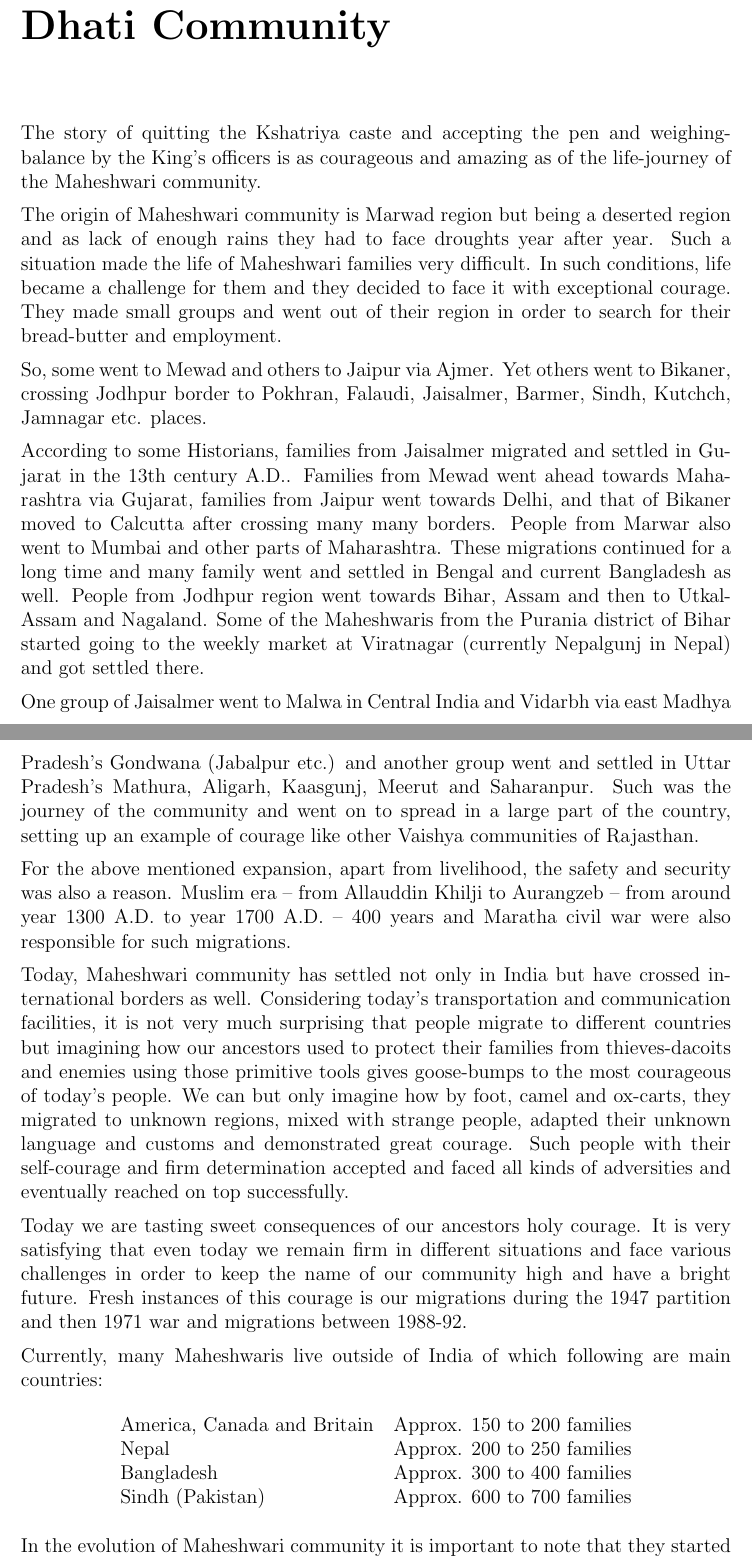
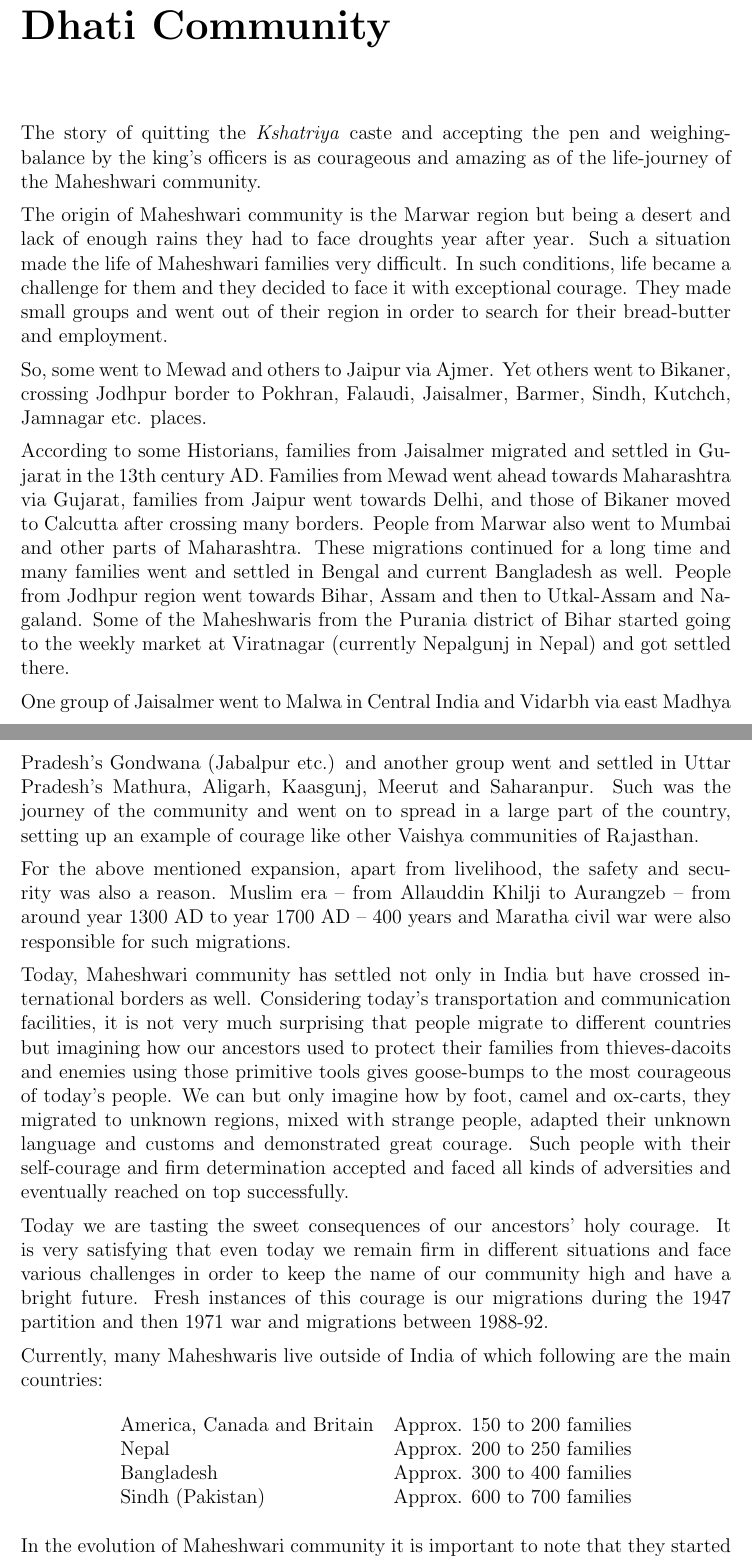
Before and after one commit to ketancmaheshwari/dhati-book, a LaTeX thesis (main.tex, which reads chap02.tex): two parts of pages 10 and 11 of 156, joined at a grey line, cut so that both start at the same text. Compiled offline with pdfLaTeX.

Commit message:
revised chap2

```diff
--- a/chap02.tex
+++ b/chap02.tex
@@ -1,22 +1,62 @@
 \chapter{Amazing Life-Journey of the Dhati Community}
 \chaptermark{Life-journey}
-The story of quitting the Kshatriya caste and accepting the pen and weighing-balance by the King's officers is as courageous and amazing as of the life-journey of the Maheshwari community.
+The story of quitting the \textit{Kshatriya} caste and accepting the pen and
+weighing-balance by the king's officers is as courageous and amazing as of the
+life-journey of the Maheshwari community.
 
-The origin of Maheshwari community is Marwad region but being a deserted region and as lack of enough rains they had to face droughts year after year. Such a situation made the life of Maheshwari families very difficult. In such conditions, life became a challenge for them and they decided to face it with exceptional courage. They made small groups and went out of their region in order to search for their bread-butter and employment.
+The origin of Maheshwari community is the Marwar region but being a desert and
+lack of enough rains they had to face droughts year after year. Such a
+situation made the life of Maheshwari families very difficult. In such
+conditions, life became a challenge for them and they decided to face it with
+exceptional courage. They made small groups and went out of their region in
+order to search for their bread-butter and employment.
 
-So, some went to Mewad and others to Jaipur via Ajmer. Yet others went to Bikaner, crossing Jodhpur border to Pokhran, Falaudi, Jaisalmer, Barmer, Sindh, Kutchch, Jamnagar etc. places.
+So, some went to Mewad and others to Jaipur via Ajmer. Yet others went to
+Bikaner, crossing Jodhpur border to Pokhran, Falaudi, Jaisalmer, Barmer, Sindh,
+Kutchch, Jamnagar etc. places.
 
-According to some Historians, families from Jaisalmer migrated and settled in Gujarat in the 13th century A.D.. Families from Mewad went ahead towards Maharashtra via Gujarat, families from Jaipur went towards Delhi, and that of Bikaner moved to Calcutta after crossing many many borders. People from Marwar also went to Mumbai and other parts of Maharashtra. These migrations continued for a long time and many family went and settled in Bengal and current Bangladesh as well. People from Jodhpur region went towards Bihar, Assam and then to Utkal-Assam and Nagaland. Some of the Maheshwaris from the Purania district of Bihar started going to the weekly market at Viratnagar (currently Nepalgunj in Nepal) and got settled there.
+According to some Historians, families from Jaisalmer migrated and settled in
+Gujarat in the 13th century AD. Families from Mewad went ahead towards
+Maharashtra via Gujarat, families from Jaipur went towards Delhi, and those of
+Bikaner moved to Calcutta after crossing many borders. People from Marwar also
+went to Mumbai and other parts of Maharashtra. These migrations continued for a
+long time and many families went and settled in Bengal and current Bangladesh
+as well. People from Jodhpur region went towards Bihar, Assam and then to
+Utkal-Assam and Nagaland. Some of the Maheshwaris from the Purania district of
+Bihar started going to the weekly market at Viratnagar (currently Nepalgunj in
+Nepal) and got settled there.
 
-One group of Jaisalmer went to Malwa in Central India and Vidarbh via east Madhya Pradesh's Gondwana (Jabalpur etc.) and another group went and settled in Uttar Pradesh's Mathura, Aligarh, Kaasgunj, Meerut and Saharanpur. Such was the journey of the community and went on to spread in a large part of the country, setting up an example of courage like other Vaishya communities of Rajasthan.
+One group of Jaisalmer went to Malwa in Central India and Vidarbh via east
+Madhya Pradesh's Gondwana (Jabalpur etc.) and another group went and settled in
+Uttar Pradesh's Mathura, Aligarh, Kaasgunj, Meerut and Saharanpur. Such was the
+journey of the community and went on to spread in a large part of the country,
+setting up an example of courage like other Vaishya communities of
+Rajasthan.
 
-For the above mentioned expansion, apart from livelihood, the safety and security was also a reason. Muslim era -- from Allauddin Khilji to Aurangzeb -- from around year 1300 A.D. to year 1700 A.D. -- 400 years and Maratha civil war were also responsible for such migrations.
+For the above mentioned expansion, apart from livelihood, the safety and
+security was also a reason. Muslim era -- from Allauddin Khilji to Aurangzeb --
+from around year 1300 AD to year 1700 AD -- 400 years and Maratha civil war
+were also responsible for such migrations.
 
-Today, Maheshwari community has settled not only in India but have crossed international borders as well. Considering today's transportation and communication facilities, it is not very much surprising that people migrate to different countries but imagining how our ancestors used to protect their families from thieves-dacoits and enemies using those primitive tools gives goose-bumps to the most courageous of today's people. We can but only imagine how by foot, camel and ox-carts, they migrated to unknown regions, mixed with strange people, adapted their unknown language and customs and demonstrated great courage. Such people with their self-courage and firm determination accepted and faced all kinds of adversities and eventually reached on top successfully.
+Today, Maheshwari community has settled not only in India but have crossed
+international borders as well. Considering today's transportation and
+communication facilities, it is not very much surprising that people migrate to
+different countries but imagining how our ancestors used to protect their
+families from thieves-dacoits and enemies using those primitive tools gives
+goose-bumps to the most courageous of today's people. We can but only imagine
+how by foot, camel and ox-carts, they migrated to unknown regions, mixed with
+strange people, adapted their unknown language and customs and demonstrated
+great courage. Such people with their self-courage and firm determination
+accepted and faced all kinds of adversities and eventually reached on top
+successfully.
 
-Today we are tasting sweet consequences of our ancestors holy courage. It is very satisfying that even today we remain firm in different situations and face various challenges in order to keep the name of our community high and have a bright future. Fresh instances of this courage is our migrations during the 1947 partition and then 1971 war and migrations between 1988-92.
+Today we are tasting the sweet consequences of our ancestors' holy courage. It
+is very satisfying that even today we remain firm in different situations and
+face various challenges in order to keep the name of our community high and
+have a bright future. Fresh instances of this courage is our migrations during
+the 1947 partition and then 1971 war and migrations between 1988-92.
 
-Currently, many Maheshwaris live outside of India of which following are main countries:
+Currently, many Maheshwaris live outside of India of which following are the main countries:
 \begin{center}
 % use packages: array
 \begin{tabular}{ll}
@@ -27,4 +67,5 @@ Sindh (Pakistan) & Approx. 600 to 700 families
 \end{tabular}
 \end{center}
 
-In the evolution of Maheshwari community it is important to note that they started with 72 branches that have increased because of various reasons and now they are approximately 80.
+In the evolution of Maheshwari community it is important to note that they
+started with 72 clans that have increased because of various reasons and now
```
Also changed, not shown: chap02.tex (5 more changed lines).
